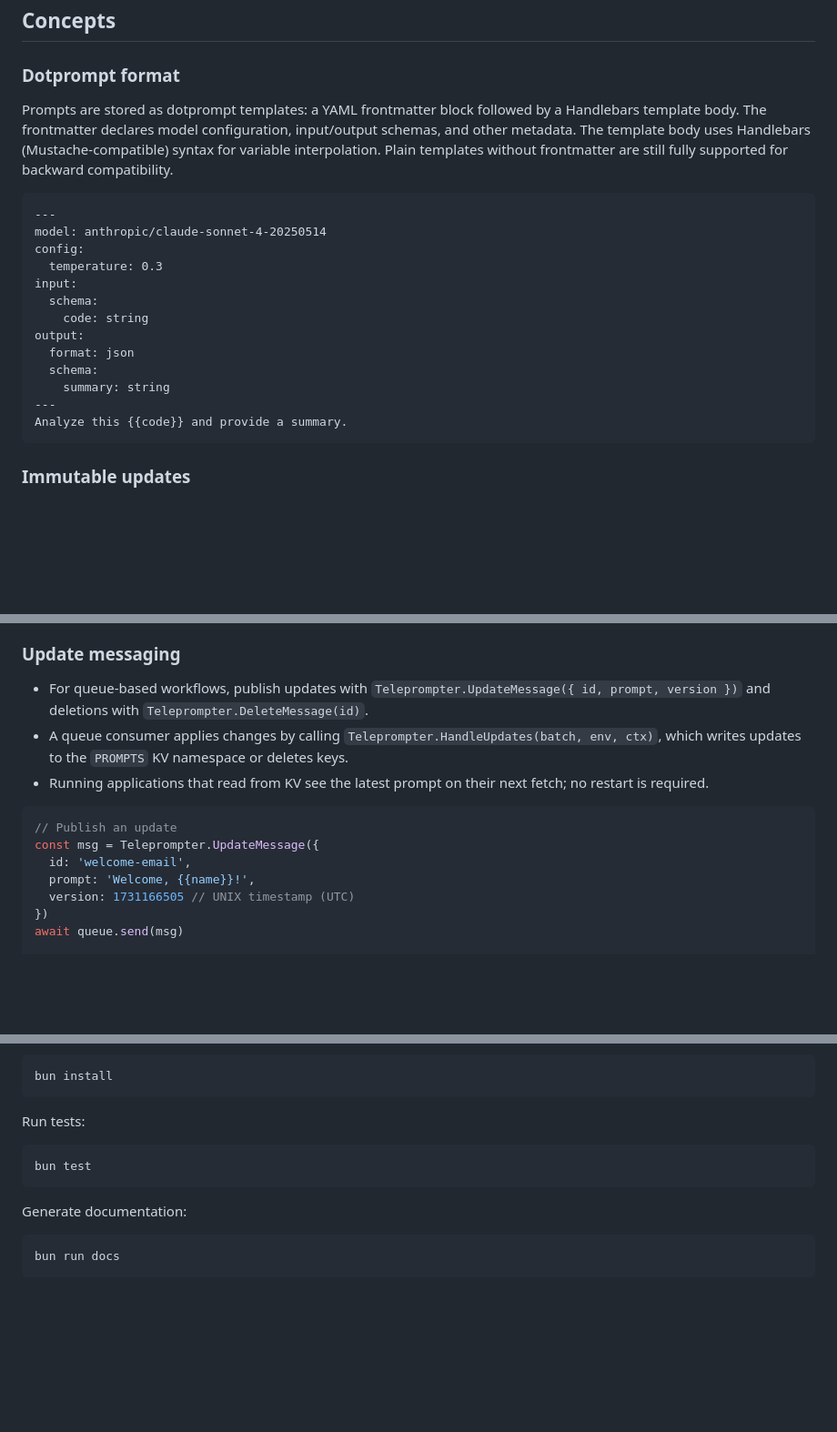
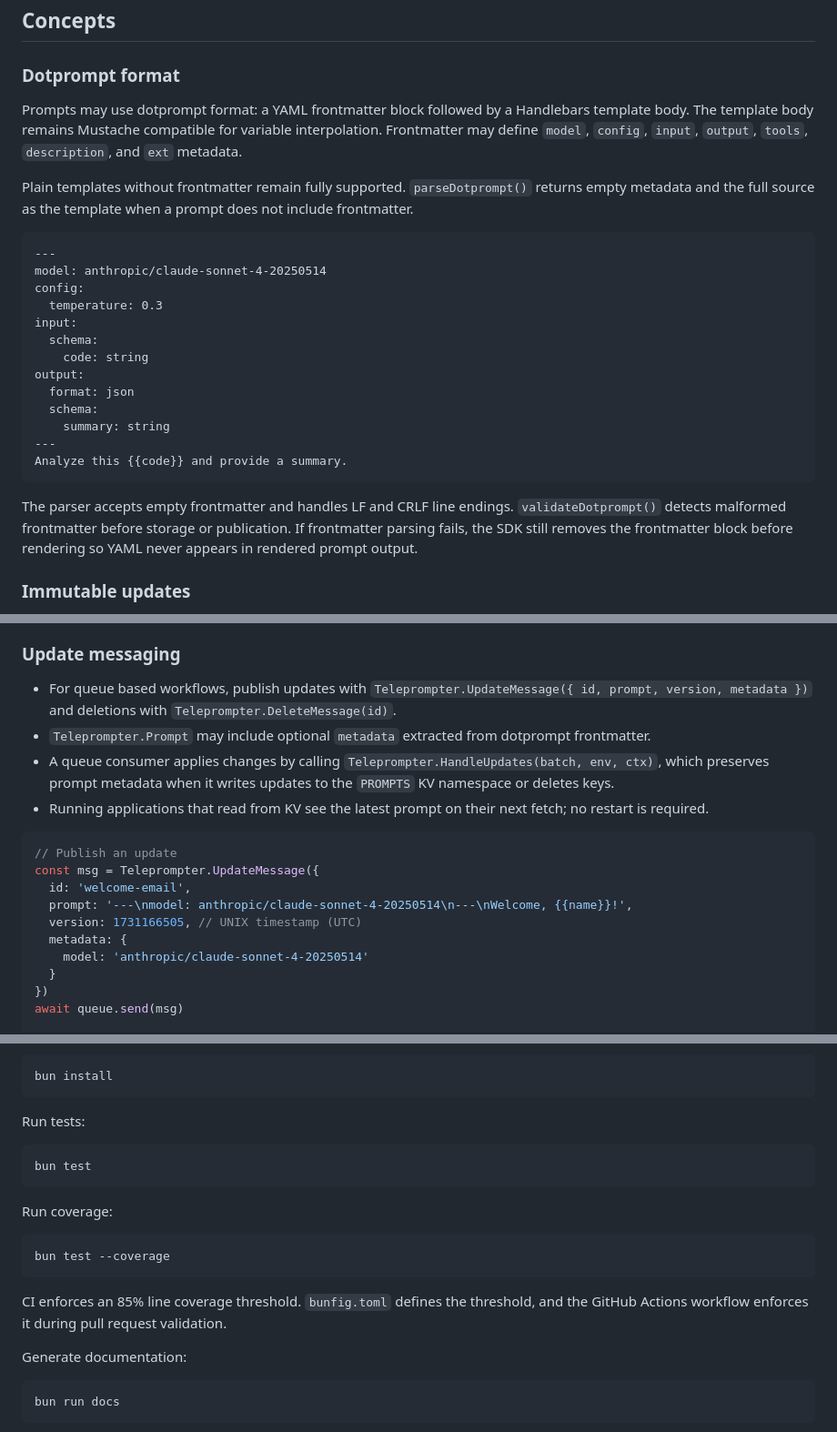
Before and after one commit to britt/teleprompter-sdk, a Markdown page: README.md, 3 parts joined by grey strips. Shown at 91% size. Rendered like a GitHub page; blank space fills up the shorter version.

````diff
--- a/README.md
+++ b/README.md
@@ -5,7 +5,9 @@ Teleprompter SDK is a TypeScript/JavaScript client library that enables develope
 ## Concepts
 
 ### Dotprompt format
-Prompts are stored as dotprompt templates: a YAML frontmatter block followed by a Handlebars template body. The frontmatter declares model configuration, input/output schemas, and other metadata. The template body uses Handlebars (Mustache-compatible) syntax for variable interpolation. Plain templates without frontmatter are still fully supported for backward compatibility.
+Prompts may use dotprompt format: a YAML frontmatter block followed by a Handlebars template body. The template body remains Mustache compatible for variable interpolation. Frontmatter may define `model`, `config`, `input`, `output`, `tools`, `description`, and `ext` metadata.
+
+Plain templates without frontmatter remain fully supported. `parseDotprompt()` returns empty metadata and the full source as the template when a prompt does not include frontmatter.
 
 ```
 ---
@@ -23,6 +25,8 @@ output:
 Analyze this {{code}} and provide a summary.
 ```
 
+The parser accepts empty frontmatter and handles LF and CRLF line endings. `validateDotprompt()` detects malformed frontmatter before storage or publication. If frontmatter parsing fails, the SDK still removes the frontmatter block before rendering so YAML never appears in rendered prompt output.
+
 ### Immutable updates
 - Prompts are versioned and append-only. Each write creates a new version; existing versions never change.
 - You can list a prompt’s history with `getPromptVersions(id)` and target a prior version with `rollbackPrompt(id, version)`.
@@ -34,16 +38,20 @@ Analyze this {{code}} and provide a summary.
 - Versions are assigned automatically by the service; clients do not choose version numbers.
 
 ### Update messaging
-- For queue-based workflows, publish updates with `Teleprompter.UpdateMessage({ id, prompt, version })` and deletions with `Teleprompter.DeleteMessage(id)`.
-- A queue consumer applies changes by calling `Teleprompter.HandleUpdates(batch, env, ctx)`, which writes updates to the `PROMPTS` KV namespace or deletes keys.
+- For queue based workflows, publish updates with `Teleprompter.UpdateMessage({ id, prompt, version, metadata })` and deletions with `Teleprompter.DeleteMessage(id)`.
+- `Teleprompter.Prompt` may include optional `metadata` extracted from dotprompt frontmatter.
+- A queue consumer applies changes by calling `Teleprompter.HandleUpdates(batch, env, ctx)`, which preserves prompt metadata when it writes updates to the `PROMPTS` KV namespace or deletes keys.
 - Running applications that read from KV see the latest prompt on their next fetch; no restart is required.
 
 ```ts
 // Publish an update
 const msg = Teleprompter.UpdateMessage({
   id: 'welcome-email',
-  prompt: 'Welcome, {{name}}!',
-  version: 1731166505 // UNIX timestamp (UTC)
+  prompt: '---\nmodel: anthropic/claude-sonnet-4-20250514\n---\nWelcome, {{name}}!',
+  version: 1731166505, // UNIX timestamp (UTC)
+  metadata: {
+    model: 'anthropic/claude-sonnet-4-20250514'
+  }
 })
 await queue.send(msg)
 
@@ -192,6 +222,13 @@ Run tests:
 ```bash
 bun test
 ```
+
+Run coverage:
+```bash
+bun test --coverage
+```
+
+CI enforces an 85% line coverage threshold. `bunfig.toml` defines the threshold, and the GitHub Actions workflow enforces it during pull request validation.
 
 Generate documentation:
 ```bash
````
Also changed, not shown: other parts of README.md (+30 -8 lines).
